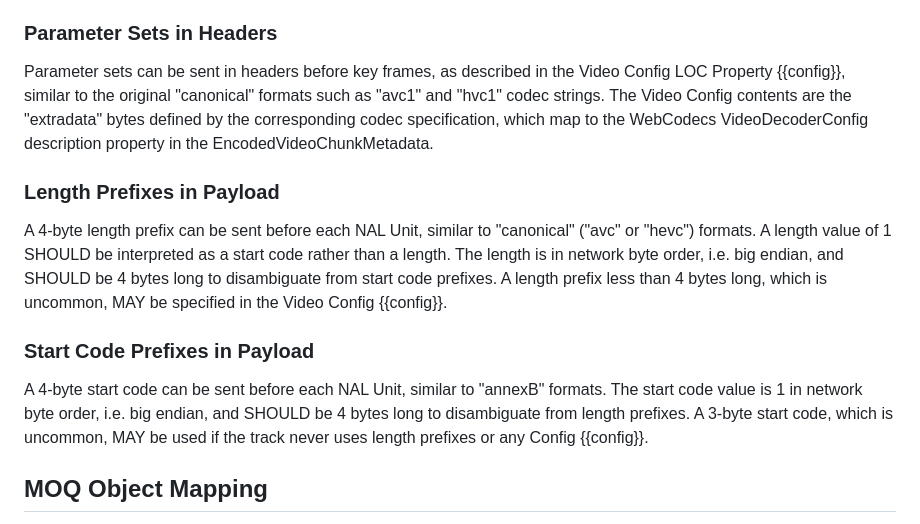
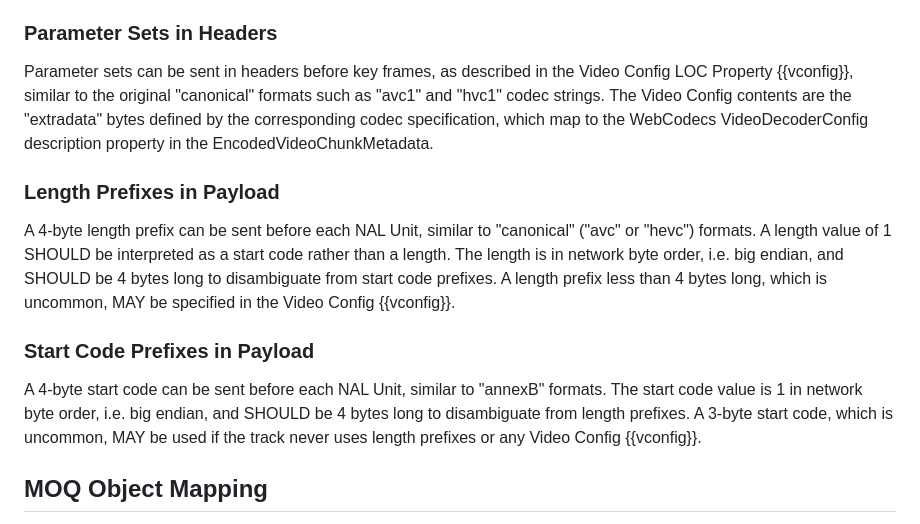
Before and after one commit to moq-wg/loc, a Markdown page: draft-ietf-moq-loc.md, the part around one of its changes. Drawn GitHub-style.

```diff
--- a/draft-ietf-moq-loc.md
+++ b/draft-ietf-moq-loc.md
@@ -132,15 +132,15 @@ Parameter sets can be sent in the bitstream payload before key frames, similar t
 
 ### Parameter Sets in Headers
 
-Parameter sets can be sent in headers before key frames, as described in the Video Config LOC Property {{config}}, similar to the original "canonical" formats such as "avc1" and "hvc1" codec strings. The Video Config contents are the "extradata" bytes defined by the corresponding codec specification, which map to the WebCodecs VideoDecoderConfig description property in the EncodedVideoChunkMetadata.
+Parameter sets can be sent in headers before key frames, as described in the Video Config LOC Property {{vconfig}}, similar to the original "canonical" formats such as "avc1" and "hvc1" codec strings. The Video Config contents are the "extradata" bytes defined by the corresponding codec specification, which map to the WebCodecs VideoDecoderConfig description property in the EncodedVideoChunkMetadata.
 
 ### Length Prefixes in Payload
 
-A 4-byte length prefix can be sent before each NAL Unit, similar to "canonical" ("avc" or "hevc") formats. A length value of 1 SHOULD be interpreted as a start code rather than a length. The length is in network byte order, i.e. big endian, and SHOULD be 4 bytes long to disambiguate from start code prefixes. A length prefix less than 4 bytes long, which is uncommon, MAY be specified in the Video Config {{config}}.
+A 4-byte length prefix can be sent before each NAL Unit, similar to "canonical" ("avc" or "hevc") formats. A length value of 1 SHOULD be interpreted as a start code rather than a length. The length is in network byte order, i.e. big endian, and SHOULD be 4 bytes long to disambiguate from start code prefixes. A length prefix less than 4 bytes long, which is uncommon, MAY be specified in the Video Config {{vconfig}}.
 
 ### Start Code Prefixes in Payload
 
-A 4-byte start code can be sent before each NAL Unit, similar to "annexB" formats. The start code value is 1 in network byte order, i.e. big endian, and SHOULD be 4 bytes long to disambiguate from length prefixes. A 3-byte start code, which is uncommon, MAY be used if the track never uses length prefixes or any Config {{config}}.
+A 4-byte start code can be sent before each NAL Unit, similar to "annexB" formats. The start code value is 1 in network byte order, i.e. big endian, and SHOULD be 4 bytes long to disambiguate from length prefixes. A 3-byte start code, which is uncommon, MAY be used if the track never uses length prefixes or any Video Config {{vconfig}}.
 
 ## MOQ Object Mapping
 
```
Also changed, not shown: other parts of draft-ietf-moq-loc.md (+23 -14 lines).
